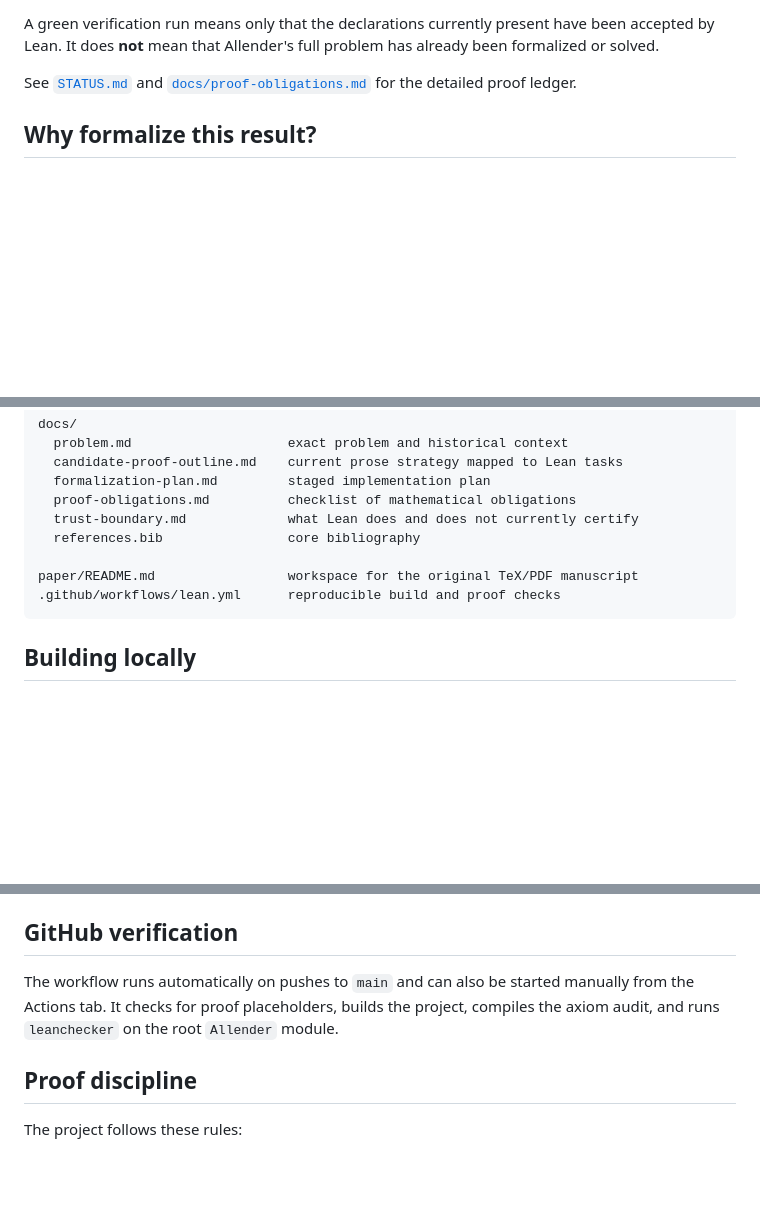
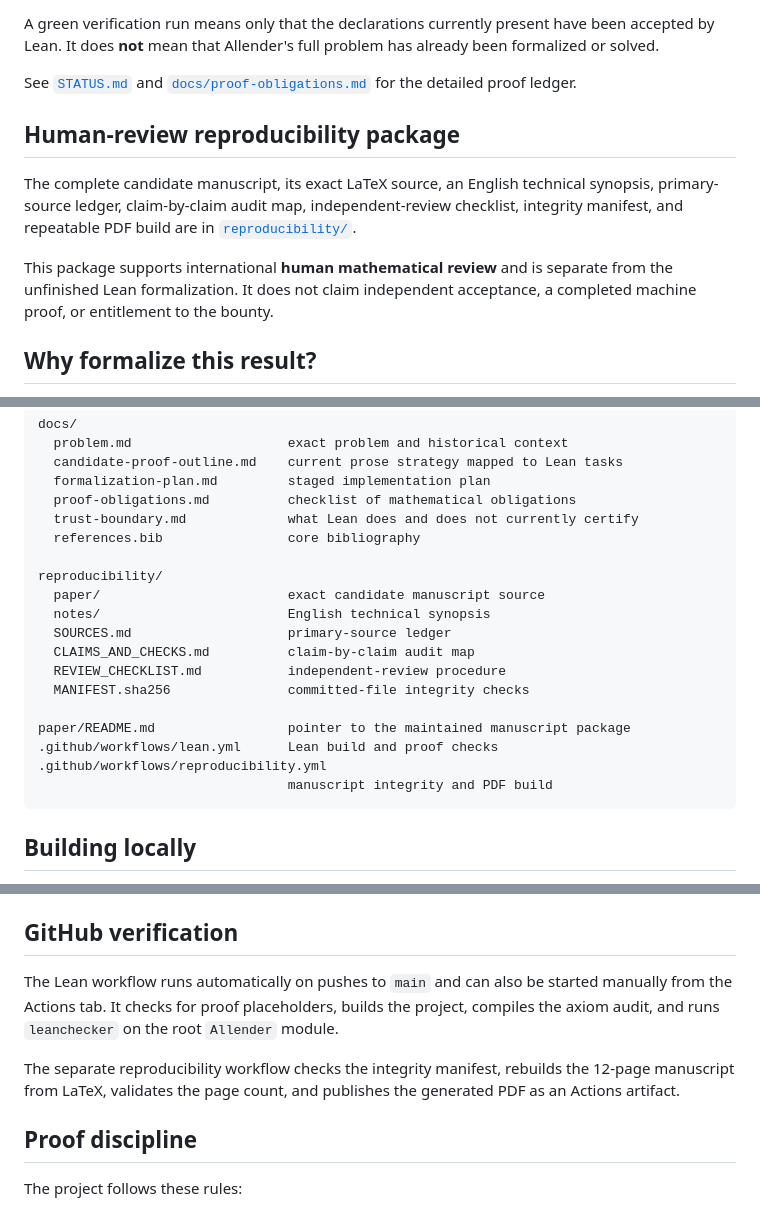
Before and after one commit to Grisha-Pochuev/allender-polylog-genus-lean, a Markdown page: README.md, 3 parts joined by grey strips. GitHub-like rendering; blank space fills up the shorter version.

Commit message:
Link the international reproducibility package

````diff
--- a/README.md
+++ b/README.md
@@ -34,6 +34,12 @@ A green verification run means only that the declarations currently present have
 
 See [`STATUS.md`](STATUS.md) and [`docs/proof-obligations.md`](docs/proof-obligations.md) for the detailed proof ledger.
 
+## Human-review reproducibility package
+
+The complete candidate manuscript, its exact LaTeX source, an English technical synopsis, primary-source ledger, claim-by-claim audit map, independent-review checklist, integrity manifest, and repeatable PDF build are in [`reproducibility/`](reproducibility/README.md).
+
+This package supports international **human mathematical review** and is separate from the unfinished Lean formalization. It does not claim independent acceptance, a completed machine proof, or entitlement to the bounty.
+
 ## Why formalize this result?
 
 The 2005 paper *Topology inside NC¹* claimed that constant-width, polynomial-size circuits of polylogarithmic genus compute only languages in `ACC⁰`. Eric Allender later stated that the proof of its main theorem is incorrect and that the theorem remains open. A formal development is intended to:
@@ -64,8 +70,18 @@ docs/
   trust-boundary.md             what Lean does and does not currently certify
   references.bib                core bibliography
 
-paper/README.md                 workspace for the original TeX/PDF manuscript
-.github/workflows/lean.yml      reproducible build and proof checks
+reproducibility/
+  paper/                        exact candidate manuscript source
+  notes/                        English technical synopsis
+  SOURCES.md                    primary-source ledger
+  CLAIMS_AND_CHECKS.md          claim-by-claim audit map
+  REVIEW_CHECKLIST.md           independent-review procedure
+  MANIFEST.sha256               committed-file integrity checks
+
+paper/README.md                 pointer to the maintained manuscript package
+.github/workflows/lean.yml      Lean build and proof checks
+.github/workflows/reproducibility.yml
+                                manuscript integrity and PDF build
 ```
 
 ## Building locally
@@ -84,7 +100,9 @@ The Lean toolchain and `mathlib` release are pinned in the repository.
 
 ## GitHub verification
 
-The workflow runs automatically on pushes to `main` and can also be started manually from the Actions tab. It checks for proof placeholders, builds the project, compiles the axiom audit, and runs `leanchecker` on the root `Allender` module.
+The Lean workflow runs automatically on pushes to `main` and can also be started manually from the Actions tab. It checks for proof placeholders, builds the project, compiles the axiom audit, and runs `leanchecker` on the root `Allender` module.
+
+The separate reproducibility workflow checks the integrity manifest, rebuilds the 12-page manuscript from LaTeX, validates the page count, and publishes the generated PDF as an Actions artifact.
 
 ## Proof discipline
 
````
